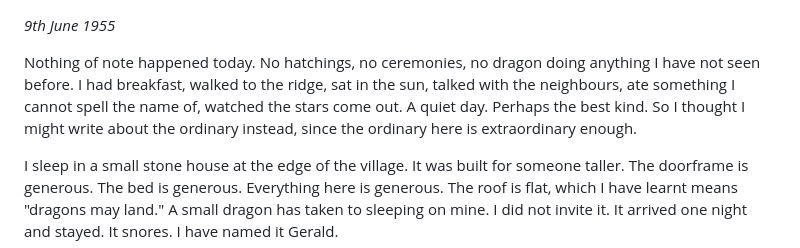
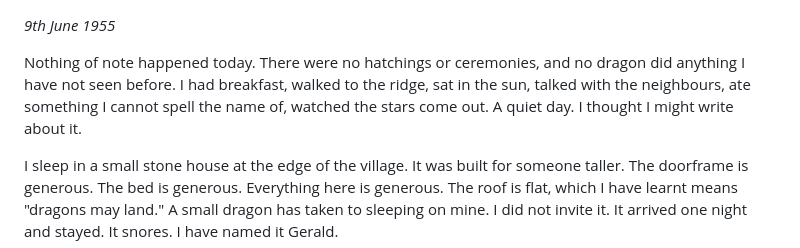
Before and after one commit to ralovely/blule-dragons-tales, a Markdown page: 2-entries/12-daily-life-T3.md, the part around the change. Rendered like a GitHub page.

Commit message:
Pass 1: let an ordinary day stay ordinary

```diff
--- a/2-entries/12-daily-life-T3.md
+++ b/2-entries/12-daily-life-T3.md
@@ -1,6 +1,6 @@
 *9th June 1955*
 
-Nothing of note happened today. No hatchings, no ceremonies, no dragon doing anything I have not seen before. I had breakfast, walked to the ridge, sat in the sun, talked with the neighbours, ate something I cannot spell the name of, watched the stars come out. A quiet day. Perhaps the best kind. So I thought I might write about the ordinary instead, since the ordinary here is extraordinary enough.
+Nothing of note happened today. There were no hatchings or ceremonies, and no dragon did anything I have not seen before. I had breakfast, walked to the ridge, sat in the sun, talked with the neighbours, ate something I cannot spell the name of, watched the stars come out. A quiet day. I thought I might write about it.
 
 I sleep in a small stone house at the edge of the village. It was built for someone taller. The doorframe is generous. The bed is generous. Everything here is generous. The roof is flat, which I have learnt means "dragons may land." A small dragon has taken to sleeping on mine. I did not invite it. It arrived one night and stayed. It snores. I have named it Gerald.
 
```
